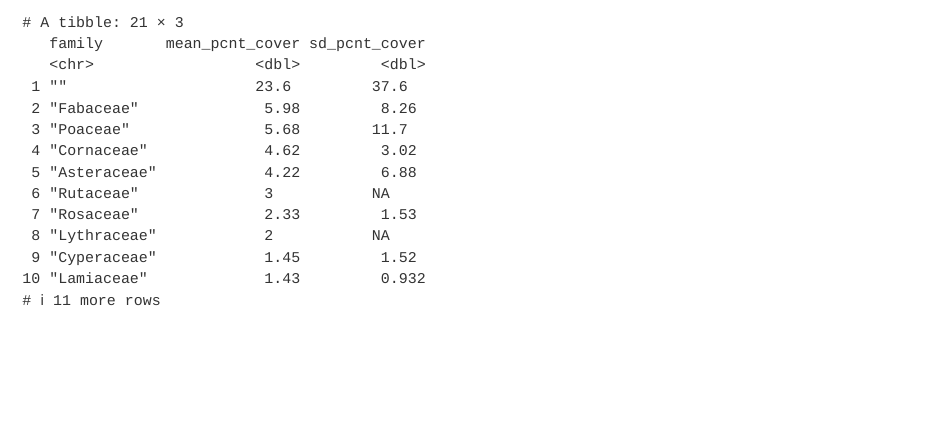
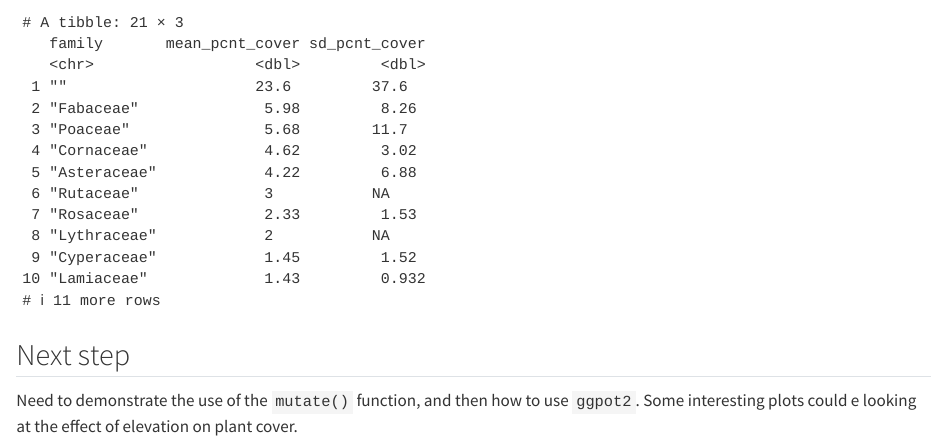
Before and after one commit to FoglesongJamison/2026-spring-ku-EVRN-Environmental-Data-Science, a Quarto document (Konza_analysis.qmd): the page in a window 1100 px wide, from 2110 px down. Rendered offline with R 4.5, knitr and Pandoc in place of Quarto, with nearby package versions; long lines of code are wrapped.

Commit message:
render and add next steps

````diff
--- a/Konza_analysis.qmd
+++ b/Konza_analysis.qmd
@@ -64,3 +64,7 @@ konza_data %>%
             sd_pcnt_cover = sd(percentCover)) %>%
     arrange(desc(mean_pcnt_cover))
 ```
+
+## Next step
+
+Need to demonstrate the use of the `mutate()` function, and then how to use `ggpot2`. Some interesting plots could e looking at the effect of elevation on plant cover.
````
Also changed, not shown: Konza_analysis.html (added).
